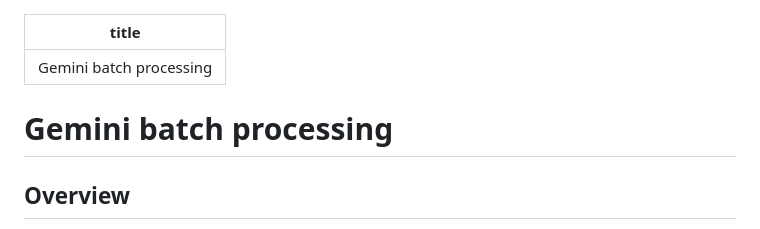
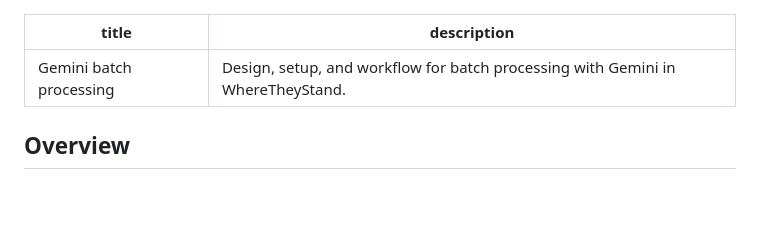
Before and after one commit to jamescmacey/wheretheystand-django, a Markdown page: docs/gemini-batch-processing.md, the part around the change. Rendered like a GitHub page; blank space fills up the shorter version.

```diff
--- a/docs/gemini_batch_processing.md
+++ b/docs/gemini-batch-processing.md
@@ -1,8 +1,7 @@
 ---
 title: Gemini batch processing
+description: Design, setup, and workflow for batch processing with Gemini in WhereTheyStand.
 ---
-
-# Gemini batch processing
 
 ## Overview
 This app uses Google AI Studio batch jobs to process uploaded files with Gemini and store results in the database. Batch processing is used to reduce cost and is driven by management commands rather than REST endpoints.
```
